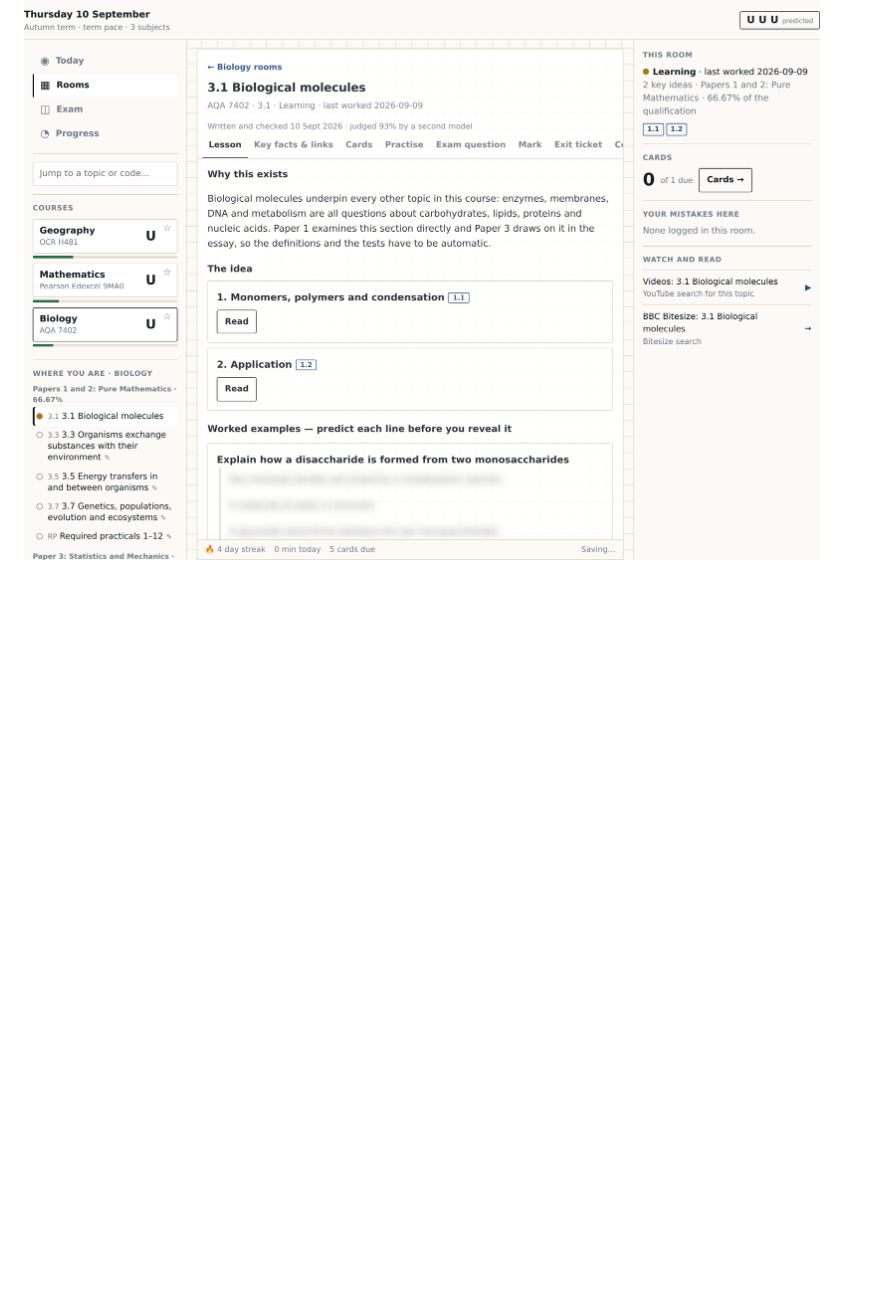
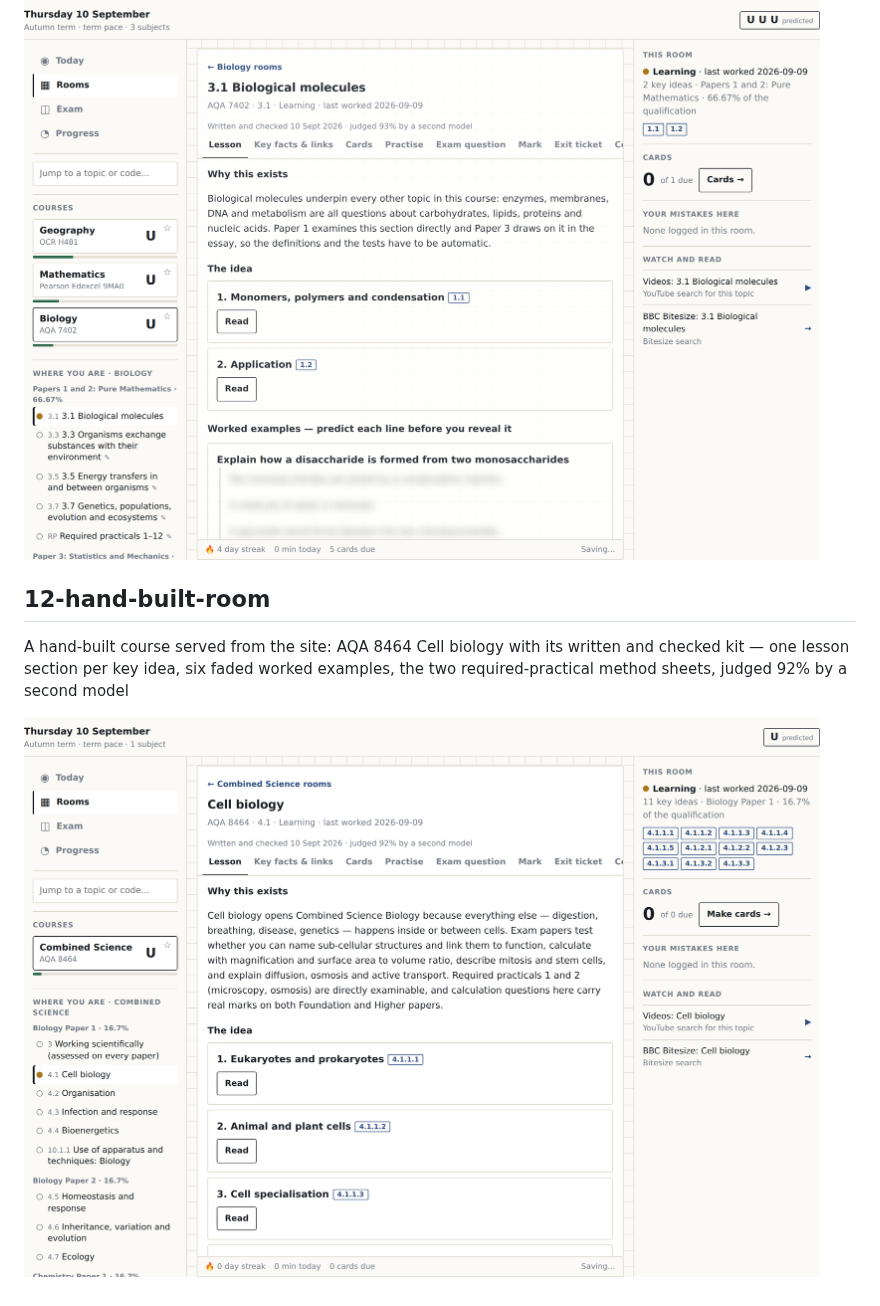
Before and after one commit to hopkinsonchris-eng/AI-Tutor, a Markdown page: docs/proof/README.md, the part around the change. GitHub-like rendering; pictures changed too: docs/proof/12-hand-built-room.png (added); blank space fills up the shorter version.

```diff
--- a/docs/proof/README.md
+++ b/docs/proof/README.md
@@ -67,3 +67,9 @@ Phone: the course and topic drawer over the session, bottom nav and status strip
 A built course’s room after depth: the checked lesson with one section per key idea, faded worked examples, the required-practical method sheet, and the provenance line
 
 ![11-room-with-kit](11-room-with-kit.png)
+
+## 12-hand-built-room
+
+A hand-built course served from the site: AQA 8464 Cell biology with its written and checked kit — one lesson section per key idea, six faded worked examples, the two required-practical method sheets, judged 92% by a second model
+
+![12-hand-built-room](12-hand-built-room.png)
```
Also changed, not shown: README.md (+16 -3 lines), 2 other files.
